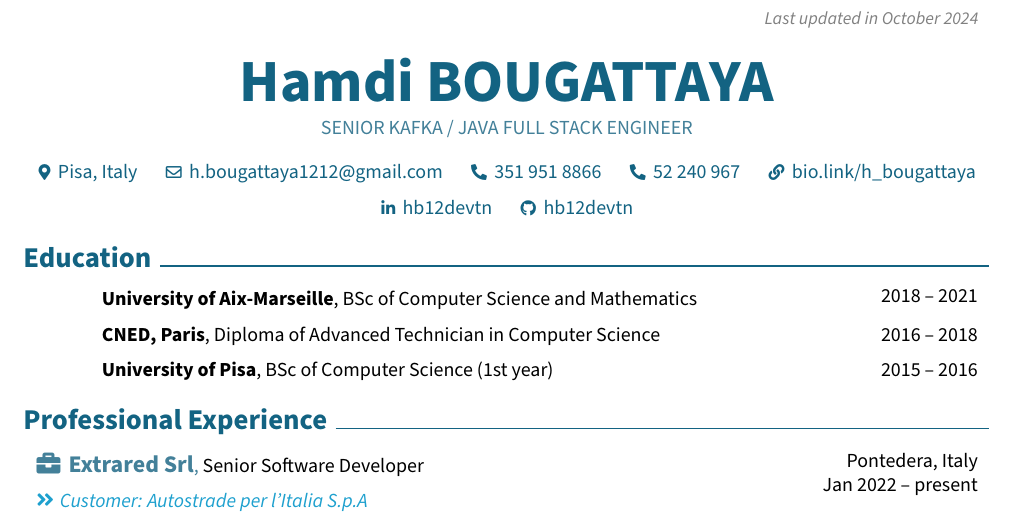
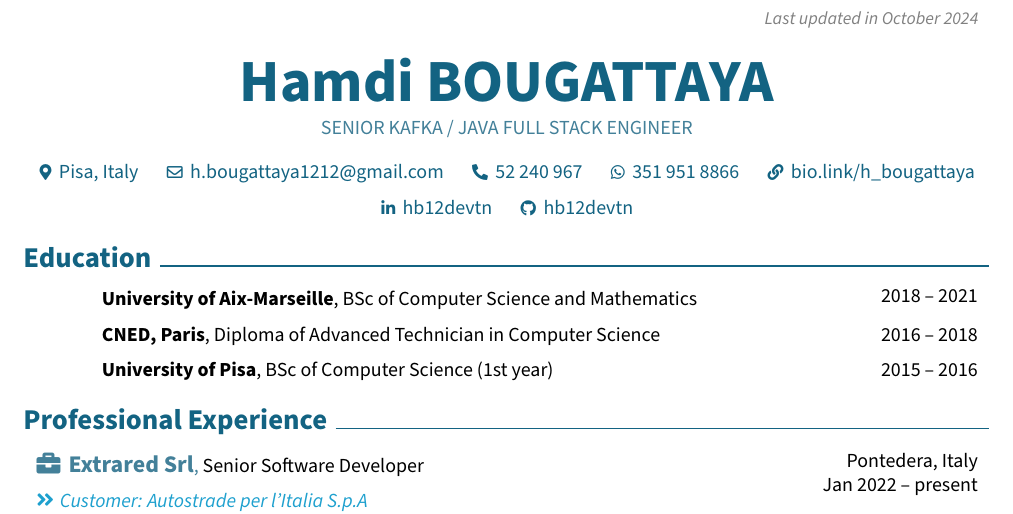
Before and after one commit to hb12devtn/cv, a LaTeX CV (Hamdi_Bougattaya_CV.tex): part of page 1 of 2, cut so that both start at the same text. Compiled offline with pdfLaTeX.

Commit message:
Fix whatsapp

```diff
--- a/Hamdi_Bougattaya_CV.tex
+++ b/Hamdi_Bougattaya_CV.tex
@@ -208,11 +208,11 @@
         \kern 0.25 cm%
         \AND%
         \kern 0.25 cm%
-        \mbox{\hrefWithoutArrow{tel:+39-351-951-8866}{{\footnotesize\faPhone*}\hspace*{0.13cm}351 951 8866}}%
+        \mbox{\hrefWithoutArrow{tel:+216-52-240-967}{{\footnotesize\faPhone*}\hspace*{0.13cm}52 240 967}}%
         \kern 0.25 cm%
         \AND%
         \kern 0.25 cm%
-        \mbox{\hrefWithoutArrow{tel:+216 52 240 967}{{\footnotesize\faPhone*}\hspace*{0.13cm}52 240 967}}%
+        \mbox{\hrefWithoutArrow{tel:+39 351 951 8866}{{\footnotesize\faWhatsapp}\hspace*{0.13cm}351 951 8866}}%
         \kern 0.25 cm%
         \AND%
         \kern 0.25 cm%
```
Also changed, not shown: requirements.txt (+1 -1 lines), Hamdi_Bougattaya_CV.pdf, README.md.
